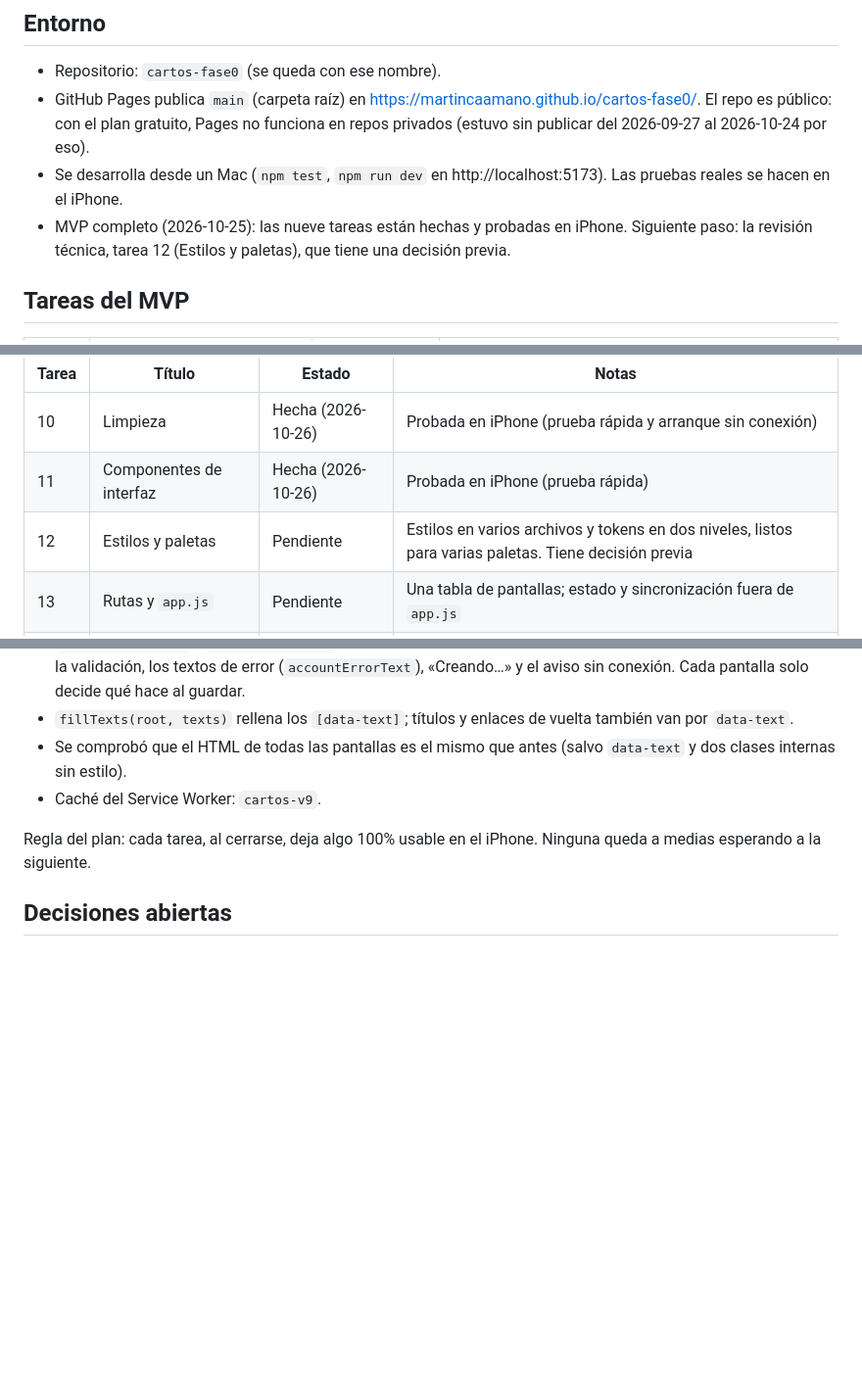
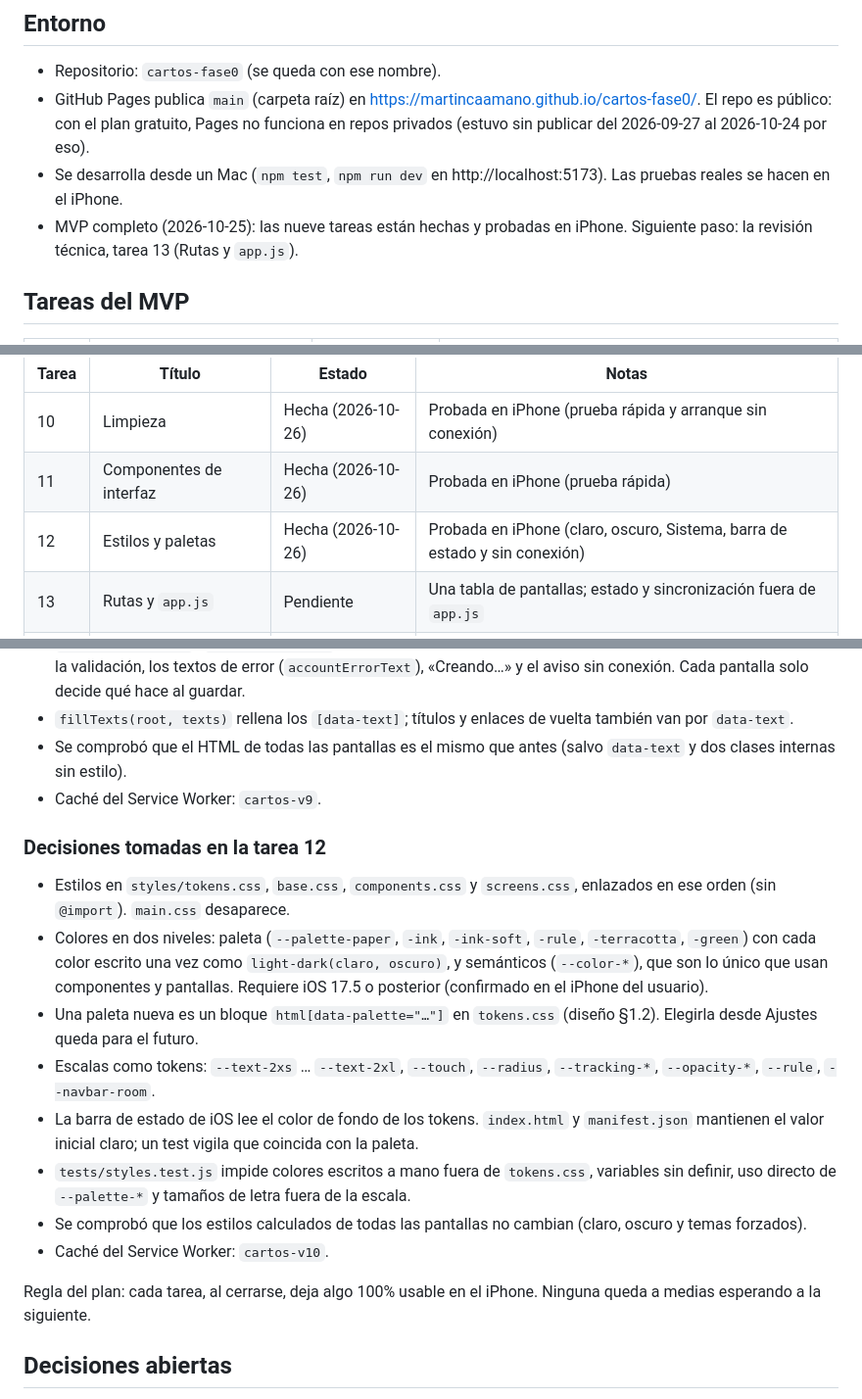
Before and after one commit to martincaamano/cartos-fase0, a Markdown page: docs/ESTADO.md, 3 parts joined by grey strips. Shown at 98% size. GitHub-like rendering; blank space fills up the shorter version.

Commit message:
refactor(tarea-12): close styles and palettes after iPhone testing
Co-Authored-By: Claude Opus 5.5 <noreply@anthropic.com>
Claude-Session: https://claude.ai/code/session_0183JU7ysc4hprfPqVifhVku

```diff
--- a/docs/ESTADO.md
+++ b/docs/ESTADO.md
@@ -7,7 +7,7 @@ Fuente de verdad del progreso. Los agentes lo leen al empezar una tarea y lo act
 - Repositorio: `cartos-fase0` (se queda con ese nombre).
 - GitHub Pages publica `main` (carpeta raíz) en https://martincaamano.github.io/cartos-fase0/. El repo es público: con el plan gratuito, Pages no funciona en repos privados (estuvo sin publicar del 2026-09-27 al 2026-10-24 por eso).
 - Se desarrolla desde un Mac (`npm test`, `npm run dev` en http://localhost:5173). Las pruebas reales se hacen en el iPhone.
-- MVP completo (2026-10-25): las nueve tareas están hechas y probadas en iPhone. Siguiente paso: la revisión técnica, tarea 12 (Estilos y paletas), que tiene una decisión previa.
+- MVP completo (2026-10-25): las nueve tareas están hechas y probadas en iPhone. Siguiente paso: la revisión técnica, tarea 13 (Rutas y `app.js`).
 
 ## Tareas del MVP
 
@@ -110,7 +110,7 @@ Mejoras de mantenibilidad, estructura y rendimiento sin cambiar lo que ve el usu
 |---|---|---|---|
 | 10 | Limpieza | Hecha (2026-10-26) | Probada en iPhone (prueba rápida y arranque sin conexión) |
 | 11 | Componentes de interfaz | Hecha (2026-10-26) | Probada en iPhone (prueba rápida) |
-| 12 | Estilos y paletas | Pendiente | Estilos en varios archivos y tokens en dos niveles, listos para varias paletas. Tiene decisión previa |
+| 12 | Estilos y paletas | Hecha (2026-10-26) | Probada en iPhone (claro, oscuro, Sistema, barra de estado y sin conexión) |
 | 13 | Rutas y `app.js` | Pendiente | Una tabla de pantallas; estado y sincronización fuera de `app.js` |
 | 14 | Sincronización | Pendiente | Sin `drive.list` tras guardar; separar la cola de la subida |
 
@@ -128,6 +128,16 @@ Mejoras de mantenibilidad, estructura y rendimiento sin cambiar lo que ve el usu
 - Se comprobó que el HTML de todas las pantallas es el mismo que antes (salvo `data-text` y dos clases internas sin estilo).
 - Caché del Service Worker: `cartos-v9`.
 
+### Decisiones tomadas en la tarea 12
+- Estilos en `styles/tokens.css`, `base.css`, `components.css` y `screens.css`, enlazados en ese orden (sin `@import`). `main.css` desaparece.
+- Colores en dos niveles: paleta (`--palette-paper`, `-ink`, `-ink-soft`, `-rule`, `-terracotta`, `-green`) con cada color escrito una vez como `light-dark(claro, oscuro)`, y semánticos (`--color-*`), que son lo único que usan componentes y pantallas. Requiere iOS 17.5 o posterior (confirmado en el iPhone del usuario).
+- Una paleta nueva es un bloque `html[data-palette="…"]` en `tokens.css` (diseño §1.2). Elegirla desde Ajustes queda para el futuro.
+- Escalas como tokens: `--text-2xs` … `--text-2xl`, `--touch`, `--radius`, `--tracking-*`, `--opacity-*`, `--rule`, `--navbar-room`.
+- La barra de estado de iOS lee el color de fondo de los tokens. `index.html` y `manifest.json` mantienen el valor inicial claro; un test vigila que coincida con la paleta.
+- `tests/styles.test.js` impide colores escritos a mano fuera de `tokens.css`, variables sin definir, uso directo de `--palette-*` y tamaños de letra fuera de la escala.
+- Se comprobó que los estilos calculados de todas las pantallas no cambian (claro, oscuro y temas forzados).
+- Caché del Service Worker: `cartos-v10`.
+
 Regla del plan: cada tarea, al cerrarse, deja algo 100% usable en el iPhone. Ninguna queda a medias esperando a la siguiente.
 
 ## Decisiones abiertas
```
Also changed, not shown: docs/tareas/tarea-12.md (+6 -6 lines).
